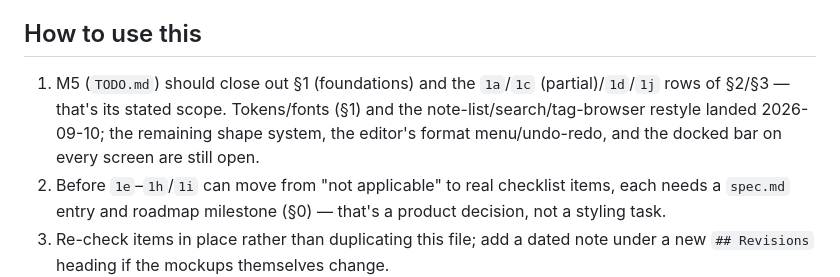
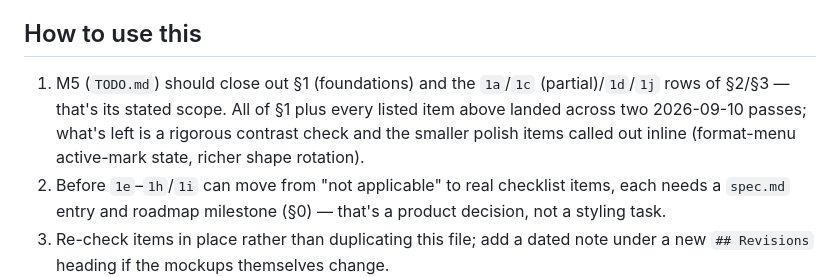
Before and after one commit to ajcates/Noted3, a Markdown page: notes/design-checklist.md, the part around one of its changes. GitHub-like rendering.

```diff
--- a/notes/design-checklist.md
+++ b/notes/design-checklist.md
@@ -160,10 +168,10 @@ design it animates exists.
 ## How to use this
 
 1. M5 (`TODO.md`) should close out §1 (foundations) and the `1a`/`1c`
-   (partial)/`1d`/`1j` rows of §2/§3 — that's its stated scope. Tokens/fonts
-   (§1) and the note-list/search/tag-browser restyle landed 2026-09-10; the
-   remaining shape system, the editor's format menu/undo-redo, and the
-   docked bar on every screen are still open.
+   (partial)/`1d`/`1j` rows of §2/§3 — that's its stated scope. All of §1
+   plus every listed item above landed across two 2026-09-10 passes; what's
+   left is a rigorous contrast check and the smaller polish items called
+   out inline (format-menu active-mark state, richer shape rotation).
 2. Before `1e`–`1h`/`1i` can move from "not applicable" to real checklist
    items, each needs a `spec.md` entry and roadmap milestone (§0) — that's a
    product decision, not a styling task.
```
Also changed, not shown: other parts of notes/design-checklist.md (+29 -21 lines), TODO.md (+35 -11 lines), notes/roadmap.md (+14 -9 lines).
